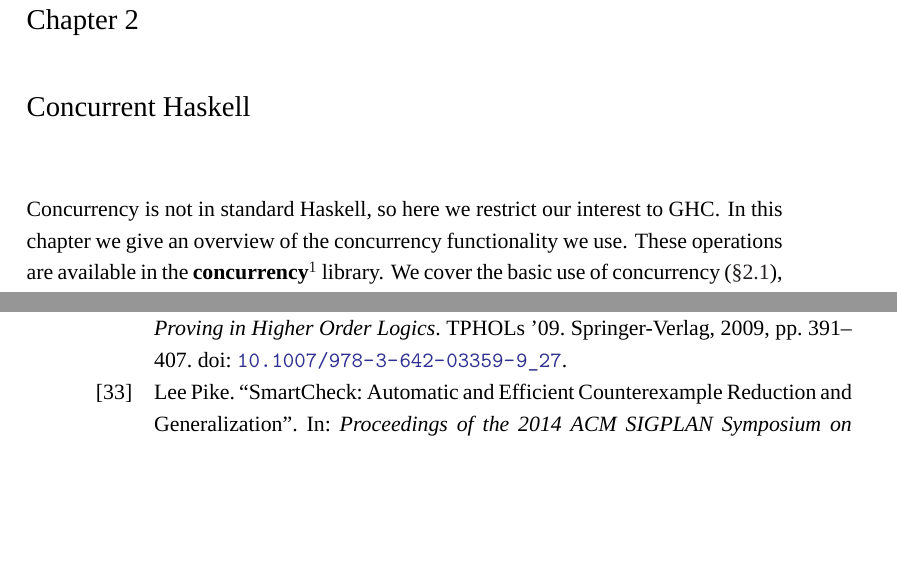
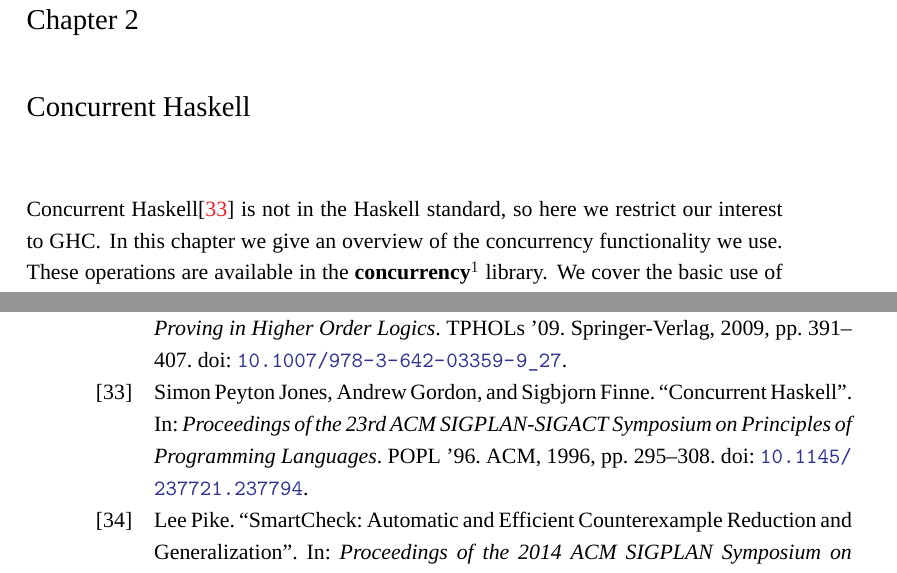
Before and after one commit to barrucadu/phd, a LaTeX thesis (thesis/main.tex, which reads thesis/concurrent_haskell.tex): two parts of pages 21 and 140 of 142, joined at a grey line, cut so that both start at the same text, the shorter picture padded with empty space. Compiled offline with XeLaTeX; a missing font is replaced by an installed copy or a similar font.

Commit message:
Add citation for concurrent haskell

```diff
--- a/thesis/concurrent_haskell.tex
+++ b/thesis/concurrent_haskell.tex
@@ -1,10 +1,10 @@
-Concurrency is not in standard Haskell, so here we restrict our
-interest to GHC\@.  In this chapter we give an overview of the
-concurrency functionality we use.  These operations are available in
-the \package{concurrency} library.  We cover the basic use of
-concurrency~\sref{concurrent_haskell-threads}, the memory
-model~\sref{concurrent_haskell-mmodel}, software transactional
-memory~\sref{concurrent_haskell-stm}, and finally
+Concurrent Haskell\cite{peytonjones1996} is not in the Haskell
+standard, so here we restrict our interest to GHC\@.  In this chapter
+we give an overview of the concurrency functionality we use.  These
+operations are available in the \package{concurrency} library.  We
+cover the basic use of concurrency~\sref{concurrent_haskell-threads},
+the memory model~\sref{concurrent_haskell-mmodel}, software
+transactional memory~\sref{concurrent_haskell-stm}, and finally
 exceptions~\sref{concurrent_haskell-exc}.
 
 Throughout, we compare with the concurrency abstractions of Java and
```
